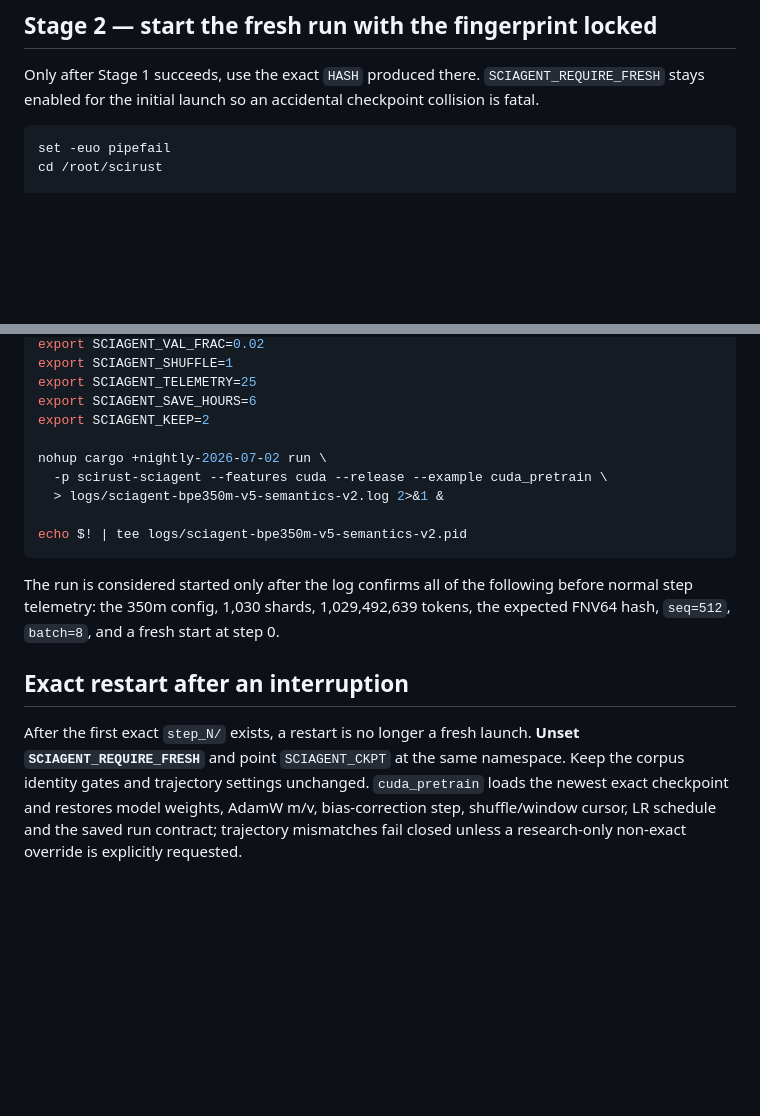
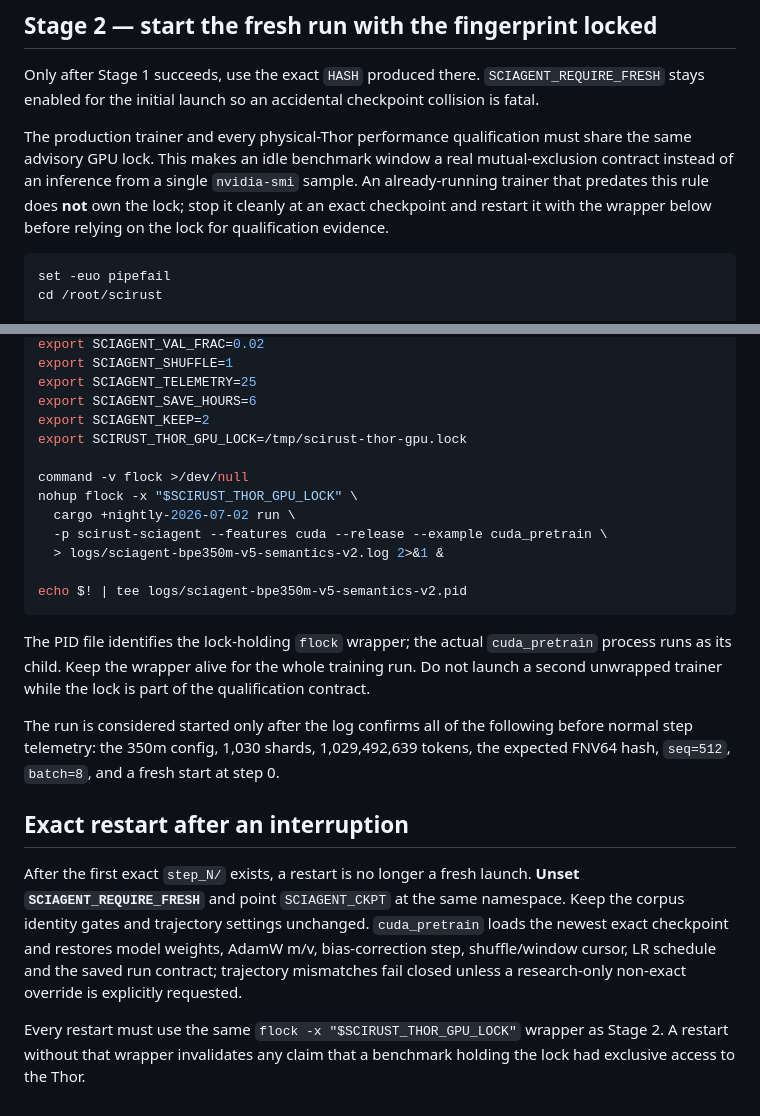
Before and after one commit to CHECKUPAUTO/scirust, a Markdown page: scirust-sciagent/PRODUCTION_PRETRAIN.md, 2 parts joined by grey strips. GitHub-like rendering; blank space fills up the shorter version.

Commit message:
docs(sciagent): coordinate Thor training with GPU lock

````diff
--- a/scirust-sciagent/PRODUCTION_PRETRAIN.md
+++ b/scirust-sciagent/PRODUCTION_PRETRAIN.md
@@ -77,6 +77,13 @@ optimizer update 1. If any invariant differs, it exits non-zero.
 Only after Stage 1 succeeds, use the exact `HASH` produced there. `SCIAGENT_REQUIRE_FRESH`
 stays enabled for the initial launch so an accidental checkpoint collision is fatal.
 
+The production trainer and every physical-Thor performance qualification must share the
+same advisory GPU lock. This makes an idle benchmark window a real mutual-exclusion
+contract instead of an inference from a single `nvidia-smi` sample. An already-running
+trainer that predates this rule does **not** own the lock; stop it cleanly at an exact
+checkpoint and restart it with the wrapper below before relying on the lock for
+qualification evidence.
+
 ```bash
 set -euo pipefail
 cd /root/scirust
@@ -108,13 +115,20 @@ export SCIAGENT_SHUFFLE=1
 export SCIAGENT_TELEMETRY=25
 export SCIAGENT_SAVE_HOURS=6
 export SCIAGENT_KEEP=2
+export SCIRUST_THOR_GPU_LOCK=/tmp/scirust-thor-gpu.lock
 
-nohup cargo +nightly-2026-07-02 run \
+command -v flock >/dev/null
+nohup flock -x "$SCIRUST_THOR_GPU_LOCK" \
+  cargo +nightly-2026-07-02 run \
   -p scirust-sciagent --features cuda --release --example cuda_pretrain \
   > logs/sciagent-bpe350m-v5-semantics-v2.log 2>&1 &
 
 echo $! | tee logs/sciagent-bpe350m-v5-semantics-v2.pid
 ```
+
+The PID file identifies the lock-holding `flock` wrapper; the actual `cuda_pretrain`
+process runs as its child. Keep the wrapper alive for the whole training run. Do not
+launch a second unwrapped trainer while the lock is part of the qualification contract.
 
 The run is considered started only after the log confirms all of the following before
 normal step telemetry: the 350m config, 1,030 shards, 1,029,492,639 tokens, the expected
@@ -128,3 +142,7 @@ corpus identity gates and trajectory settings unchanged. `cuda_pretrain` loads t
 newest exact checkpoint and restores model weights, AdamW m/v, bias-correction step,
 shuffle/window cursor, LR schedule and the saved run contract; trajectory mismatches
 fail closed unless a research-only non-exact override is explicitly requested.
+
+Every restart must use the same `flock -x "$SCIRUST_THOR_GPU_LOCK"` wrapper as Stage 2.
+A restart without that wrapper invalidates any claim that a benchmark holding the lock
+had exclusive access to the Thor.
````
